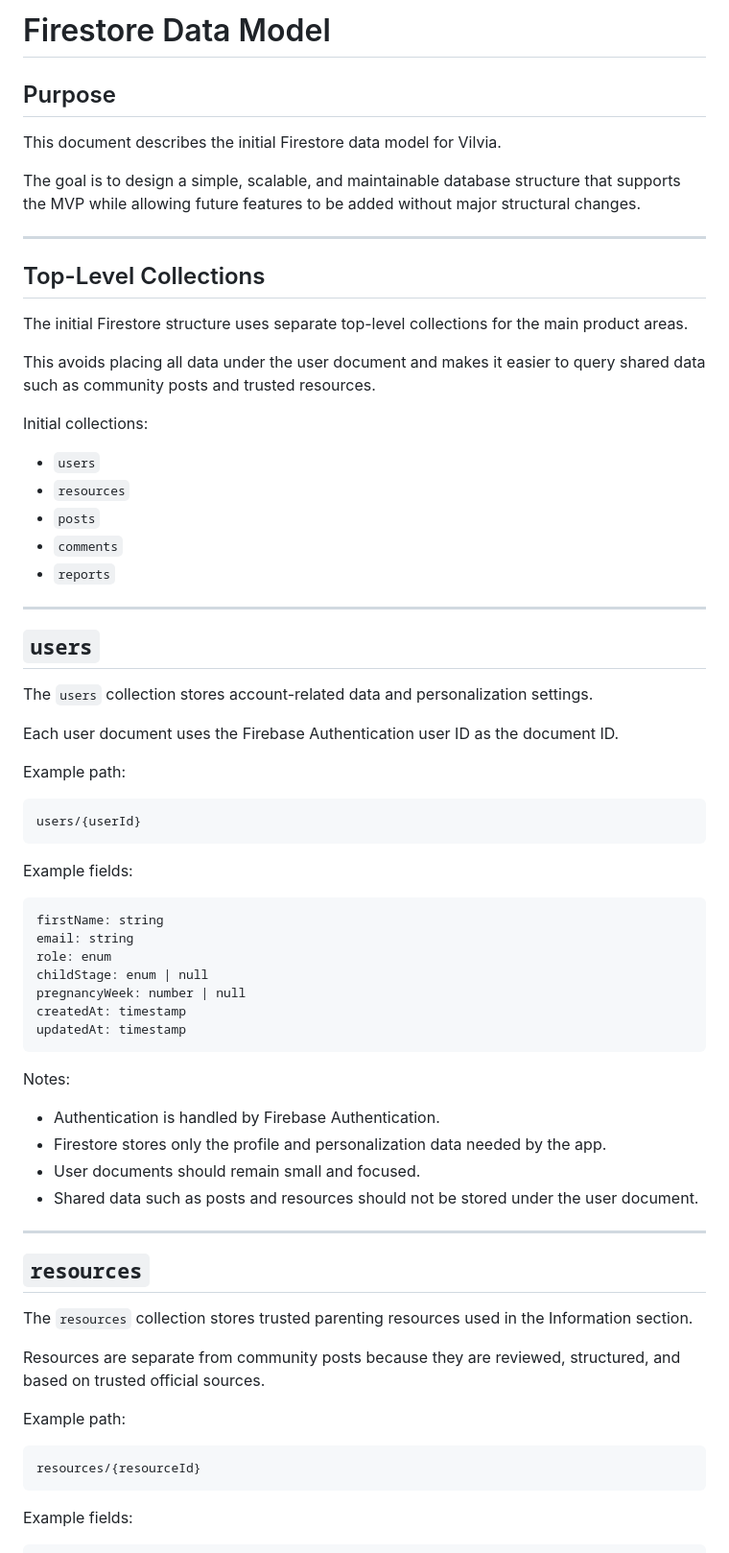
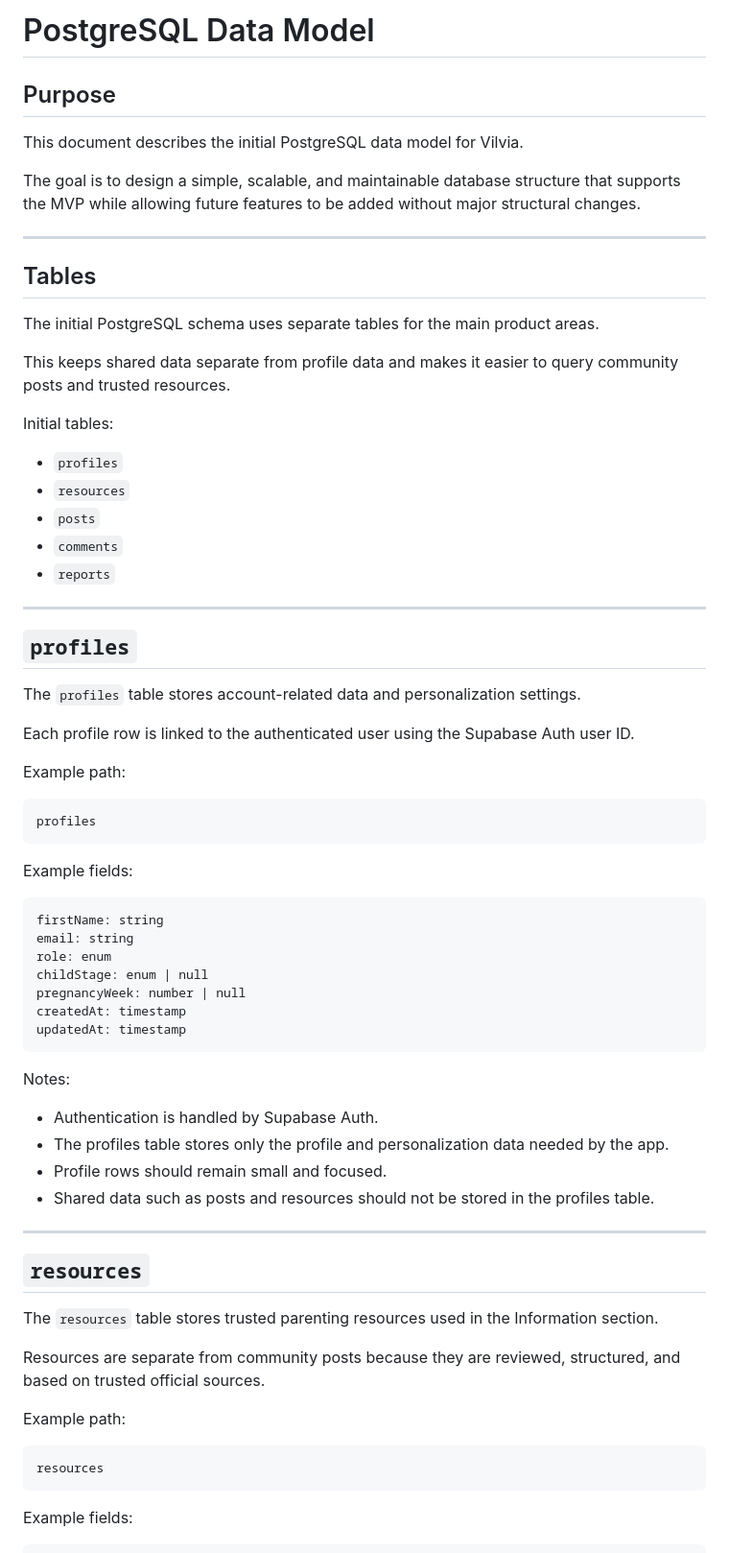
Before and after one commit to Yousef-martaa/vilvia, a Markdown page: docs/ARCHITECTURE/data_model.md, the part around one of its changes. Shown at 96% size. GitHub-like rendering.

Commit message:
docs: migrate data model to PostgreSQL

````diff
--- a/docs/ARCHITECTURE/data_model.md
+++ b/docs/ARCHITECTURE/data_model.md
@@ -1,22 +1,22 @@
-# Firestore Data Model
+# PostgreSQL Data Model
 
 ## Purpose
 
-This document describes the initial Firestore data model for Vilvia.
+This document describes the initial PostgreSQL data model for Vilvia.
 
 The goal is to design a simple, scalable, and maintainable database structure that supports the MVP while allowing future features to be added without major structural changes.
 
 ---
 
-## Top-Level Collections
+## Tables
 
-The initial Firestore structure uses separate top-level collections for the main product areas.
+The initial PostgreSQL schema uses separate tables for the main product areas.
 
-This avoids placing all data under the user document and makes it easier to query shared data such as community posts and trusted resources.
+This keeps shared data separate from profile data and makes it easier to query community posts and trusted resources.
 
-Initial collections:
+Initial tables:
 
-- `users`
+- `profiles`
 - `resources`
 - `posts`
 - `comments`
@@ -24,16 +24,16 @@ Initial collections:
 
 ---
 
-## `users`
+## `profiles`
 
-The `users` collection stores account-related data and personalization settings.
+The `profiles` table stores account-related data and personalization settings.
 
-Each user document uses the Firebase Authentication user ID as the document ID.
+Each profile row is linked to the authenticated user using the Supabase Auth user ID.
 
 Example path:
 
 ```text
-users/{userId}
+profiles
 ```
 
 Example fields:
@@ -50,23 +50,23 @@ updatedAt: timestamp
 
 Notes:
 
-- Authentication is handled by Firebase Authentication.
-- Firestore stores only the profile and personalization data needed by the app.
-- User documents should remain small and focused.
-- Shared data such as posts and resources should not be stored under the user document.
+- Authentication is handled by Supabase Auth.
+- The profiles table stores only the profile and personalization data needed by the app.
+- Profile rows should remain small and focused.
+- Shared data such as posts and resources should not be stored in the profiles table.
 
 ---
 
 ## `resources`
 
-The `resources` collection stores trusted parenting resources used in the Information section.
+The `resources` table stores trusted parenting resources used in the Information section.
 
 Resources are separate from community posts because they are reviewed, structured, and based on trusted official sources.
 
 Example path:
 
 ```text
-resources/{resourceId}
+resources
 ```
 
 Example fields:
````
Also changed, not shown: other parts of docs/ARCHITECTURE/data_model.md (+13 -13 lines), docs/roadmap.md (deleted).
